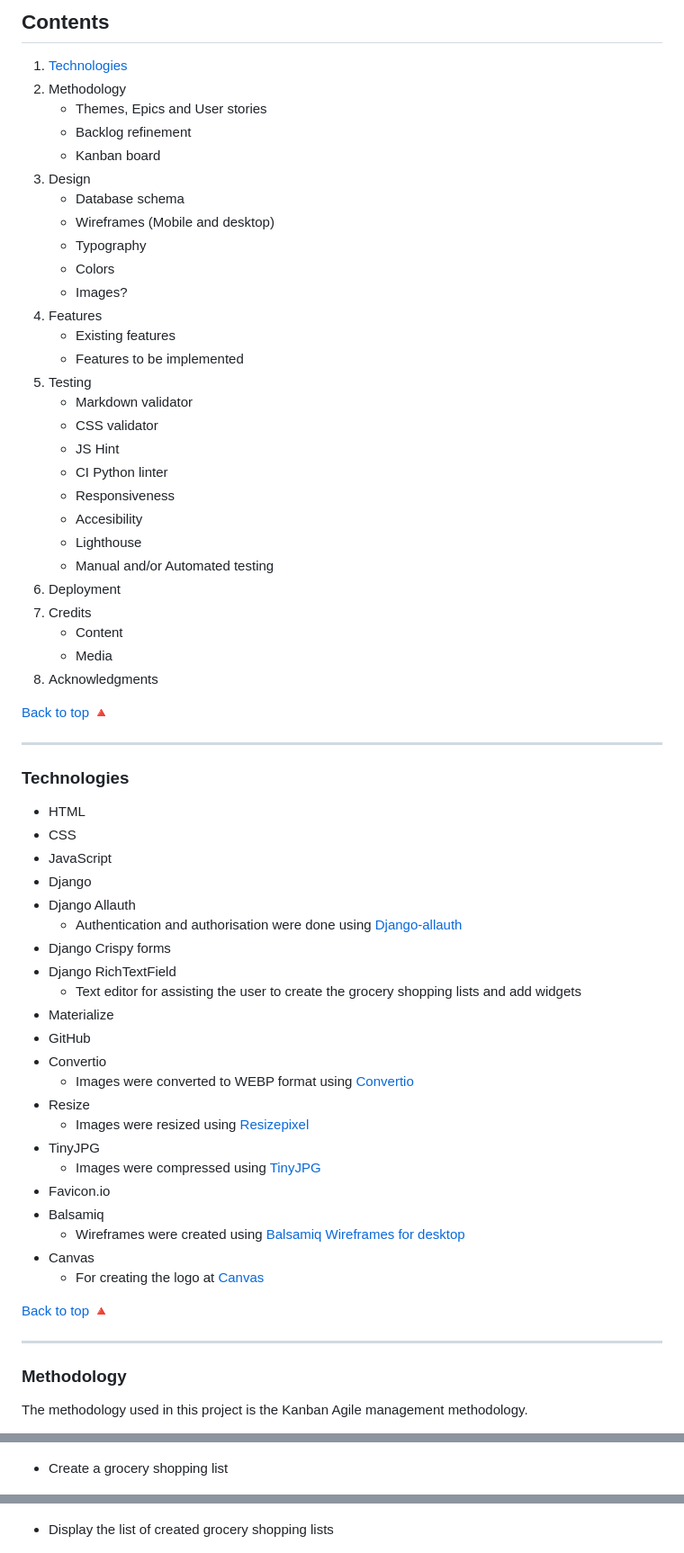
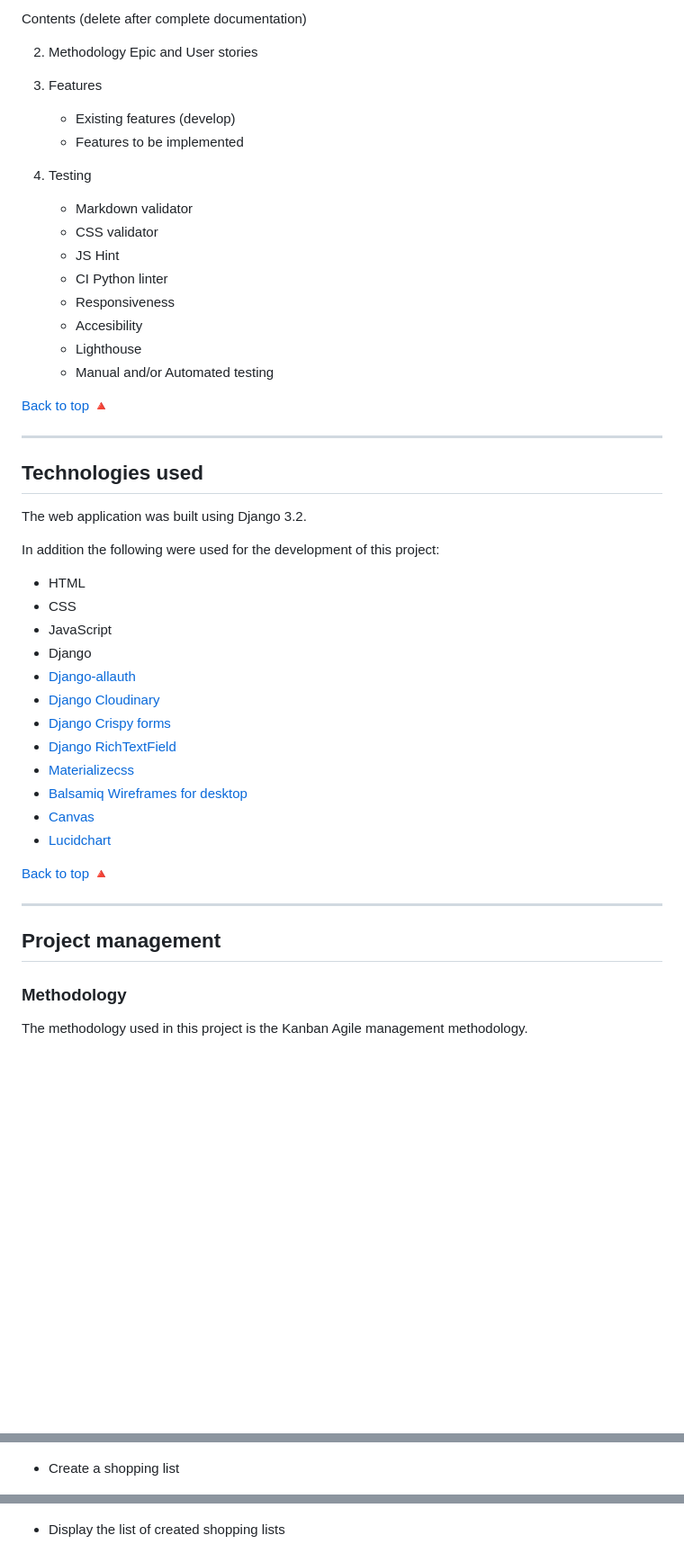
Before and after one commit to sbojorge/peachesncream, a Markdown page: README.md, 3 parts joined by grey strips. Shown at 90% size. GitHub-like rendering; blank space fills up the shorter version.

Commit message:
Update documentation and images

```diff
--- a/README.md
+++ b/README.md
@@ -13,20 +12,14 @@ Lists won't be losts, items won't be forgotten, but instead the user will be abl
 
-## Contents
+Contents (delete after complete documentation)
 <!-- I've writen this content for helping to organize and follow the README and TESTING content. As GitHub creates automatically a table content after 2 or more headings, I'll probably delete this content once the README will be completed. -->
 
-1. [Technologies](#technologies)
+
 2. Methodology
-    - Themes, Epics and User stories
-    - Backlog refinement
-    - Kanban board
-3. Design
-    - Database schema
-    - Wireframes (Mobile and desktop)
-    - Typography
-    - Colors
-    - Images?
+    Epic and User stories
+
+
 4. Features
-    - Existing features
+    - Existing features (develop)
     - Features to be implemented
 5. Testing
     - Markdown validator
@@ -37,45 +30,35 @@ Lists won't be losts, items won't be forgotten, but instead the user will be abl
     - Accesibility
     - Lighthouse
     - Manual and/or Automated testing
-6. Deployment
-7. Credits
-    - Content
-    - Media
-8. Acknowledgments
+
 
 [Back to top 🔺](#peachesncream)
 
 ------
 
-### Technologies
-<!-- Currently showing here some examples of technologies that I'll probably use. Develop a bit for each of them as shown below for balsamiq -->
+## Technologies used
+The web application was built using Django 3.2.
+
+In addition the following were used for the development of this project:
+
 * HTML
 * CSS
 * JavaScript
 * Django
-* Django Allauth
-    * Authentication and authorisation were done using [Django-allauth](https://django-allauth.readthedocs.io/en/latest/index.html)
-* Django Crispy forms
-* Django RichTextField
-    * Text editor for assisting the user to create the grocery shopping lists and add widgets
-* Materialize
-* GitHub
-* Convertio
-    * Images were converted to WEBP format using [Convertio](https://tinyjpg.com/)
-* Resize
-    * Images were resized using [Resizepixel](https://www.resizepixel.com/)
-* TinyJPG
-    * Images were compressed using [TinyJPG](https://tinyjpg.com/)
-* Favicon.io
-* Balsamiq
-    * Wireframes were created using [Balsamiq Wireframes for desktop](https://balsamiq.com/wireframes/desktop/)
- * Canvas
-    * For creating the logo at [Canvas](https://www.canva.com/)
+* [Django-allauth](https://django-allauth.readthedocs.io/en/latest/index.html)
+* [Django Cloudinary](https://pypi.org/project/django-cloudinary-storage/)
+* [Django Crispy forms](https://django-crispy-forms.readthedocs.io/en/latest/)
+* [Django RichTextField](https://pypi.org/project/django-richtextfield/)
+* [Materializecss](https://materializecss.com/)
+* [Balsamiq Wireframes for desktop](https://balsamiq.com/wireframes/desktop/)
+* [Canvas](https://www.canva.com/)
+* [Lucidchart](https://www.lucidchart.com/)
 
 [Back to top 🔺](#peachesncream)
 
 ------
 
+## Project management
 ### Methodology
 The methodology used in this project is the Kanban Agile management methodology.
 
@@ -106,13 +87,13 @@ It was put in place using different functionalities in GitHub:
 
 ![Mobile landing page](/static/images/wireframes/picture_2.png)
 
-* Create a grocery shopping list
+* Create a shopping list
 
 ![Browser create a list](/static/images/wireframes/picture_3.png)
 
 ![Mobile create a list](/static/images/wireframes/picture_4.png)
 
-* Display the list of created grocery shopping lists
+* Display the list of created shopping lists
 
 ![Browser display the lists](/static/images/wireframes/picture_5.png)
 
```
Also changed, not shown: other parts of README.md (+69 -45 lines), TESTING.md (added, +18 -0 lines), static/images/agile/picture_1.png (added), static/images/db_schema/picture_1.png, static/images/design/picture_3.png (added).
